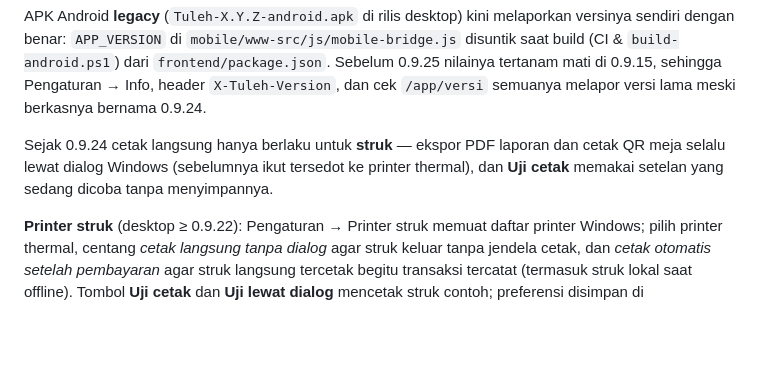
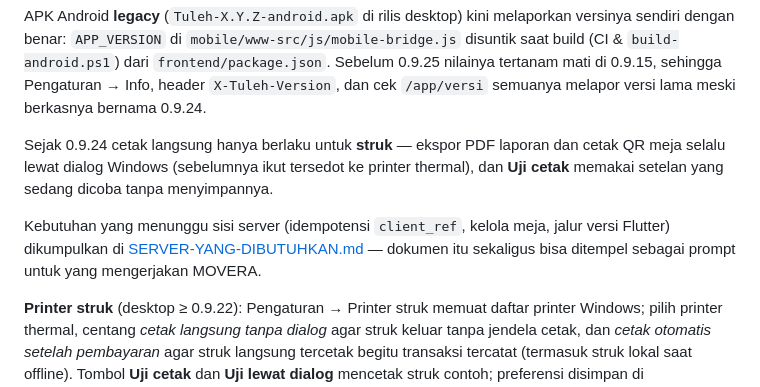
Before and after one commit to dedeez14/tuleh, a Markdown page: README.md, the part around the change. Drawn GitHub-style; blank space fills up the shorter version.

```diff
--- a/README.md
+++ b/README.md
@@ -149,6 +149,8 @@ APK Android **legacy** (`Tuleh-X.Y.Z-android.apk` di rilis desktop) kini melapor
 
 Sejak 0.9.24 cetak langsung hanya berlaku untuk **struk** — ekspor PDF laporan dan cetak QR meja selalu lewat dialog Windows (sebelumnya ikut tersedot ke printer thermal), dan **Uji cetak** memakai setelan yang sedang dicoba tanpa menyimpannya.
 
+Kebutuhan yang menunggu sisi server (idempotensi `client_ref`, kelola meja, jalur versi Flutter) dikumpulkan di [SERVER-YANG-DIBUTUHKAN.md](SERVER-YANG-DIBUTUHKAN.md) — dokumen itu sekaligus bisa ditempel sebagai prompt untuk yang mengerjakan MOVERA.
+
 **Printer struk** (desktop ≥ 0.9.22): Pengaturan → Printer struk memuat daftar printer Windows; pilih printer thermal, centang *cetak langsung tanpa dialog* agar struk keluar tanpa jendela cetak, dan *cetak otomatis setelah pembayaran* agar struk langsung tercetak begitu transaksi tercatat (termasuk struk lokal saat offline). Tombol **Uji cetak** dan **Uji lewat dialog** mencetak struk contoh; preferensi disimpan di `settings.json` (`cetak`). Bila printer pilihan dicabut, aplikasi memberi tahu dan jatuh ke dialog Windows.
 
 Selama demo, beberapa hal sengaja dibatasi (desktop ≥ 0.9.17, Android ≥ 2.10.0) agar demo tetap untuk mencoba, bukan berjualan: struk cetak/pratinjau/teks bertanda **MODE DEMO — bukan bukti pembayaran**; paling banyak **20 transaksi per hari** (checkout kasir & bayar bon meja) yang dibuat pengguna; di desktop, ekspor CSV laporan, PDF & bagikan WhatsApp laporan keuangan, dan akses internet publik (tunnel) tidak tersedia. Data contoh tetap bisa dijelajahi seluruhnya.
```
Also changed, not shown: SERVER-YANG-DIBUTUHKAN.md (added, +270 -0 lines).
